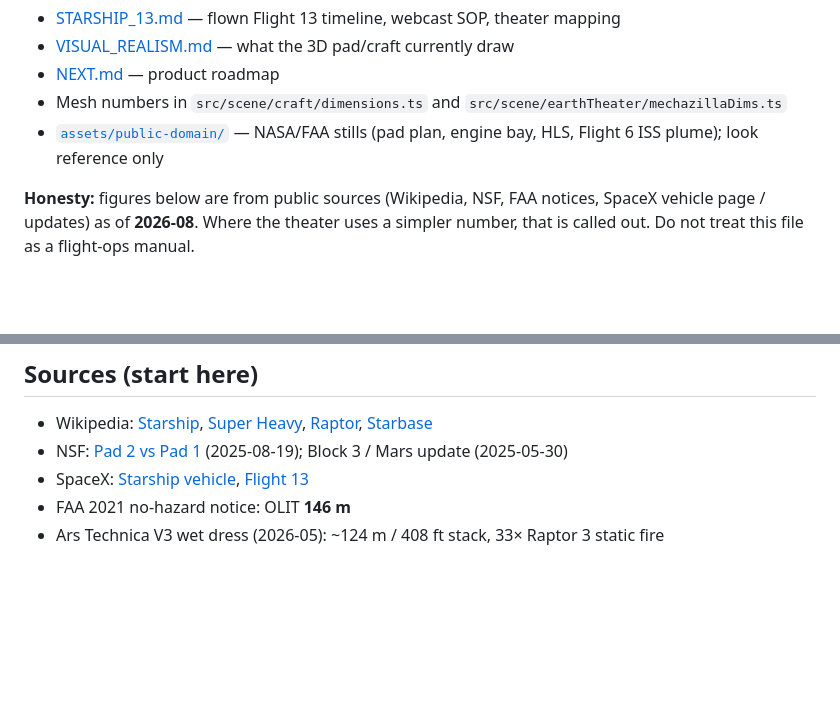
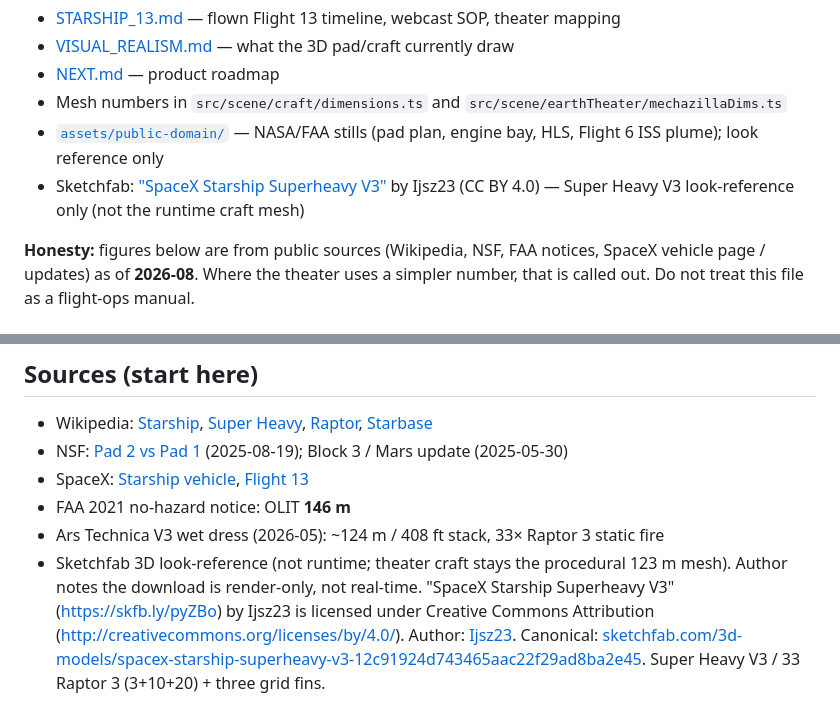
Before and after one commit to julerex/tothemoon, a Markdown page: docs/STARSHIP.md, 2 parts joined by grey strips. Drawn GitHub-style; blank space fills up the shorter version.

Commit message:
Credit Ijsz23's CC-BY Super Heavy V3 Sketchfab mesh as look-reference.
Record the required Creative Commons Attribution next to the other Starship
hardware sources so the booster model is not treated as the runtime craft.

```diff
--- a/docs/STARSHIP.md
+++ b/docs/STARSHIP.md
@@ -10,6 +10,7 @@ Related:
 - [NEXT.md](./NEXT.md) — product roadmap
 - Mesh numbers in `src/scene/craft/dimensions.ts` and `src/scene/earthTheater/mechazillaDims.ts`
 - [`assets/public-domain/`](../assets/public-domain/) — NASA/FAA stills (pad plan, engine bay, HLS, Flight 6 ISS plume); look reference only
+- Sketchfab: ["SpaceX Starship Superheavy V3"](https://skfb.ly/pyZBo) by Ijsz23 (CC BY 4.0) — Super Heavy V3 look-reference only (not the runtime craft mesh)
 
 **Honesty:** figures below are from public sources (Wikipedia, NSF, FAA notices,
 SpaceX vehicle page / updates) as of **2026-08**. Where the theater uses a
@@ -315,3 +316,10 @@ Vehicles roll on SPMTs: build site ↔ Massey’s (LN₂ proofs) ↔ pad (static
   [Flight 13](https://www.spacex.com/launches/starship-flight-13)
 - FAA 2021 no-hazard notice: OLIT **146 m**
 - Ars Technica V3 wet dress (2026-05): ~124 m / 408 ft stack, 33× Raptor 3 static fire
+- Sketchfab 3D look-reference (not runtime; theater craft stays the procedural
+  123 m mesh). Author notes the download is render-only, not real-time.
+  "SpaceX Starship Superheavy V3" (https://skfb.ly/pyZBo) by Ijsz23 is licensed
+  under Creative Commons Attribution (http://creativecommons.org/licenses/by/4.0/).
+  Author: [Ijsz23](https://sketchfab.com/Ijsz23). Canonical:
+  [sketchfab.com/3d-models/spacex-starship-superheavy-v3-12c91924d743465aac22f29ad8ba2e45](https://sketchfab.com/3d-models/spacex-starship-superheavy-v3-12c91924d743465aac22f29ad8ba2e45).
+  Super Heavy V3 / 33 Raptor 3 (3+10+20) + three grid fins.
```
